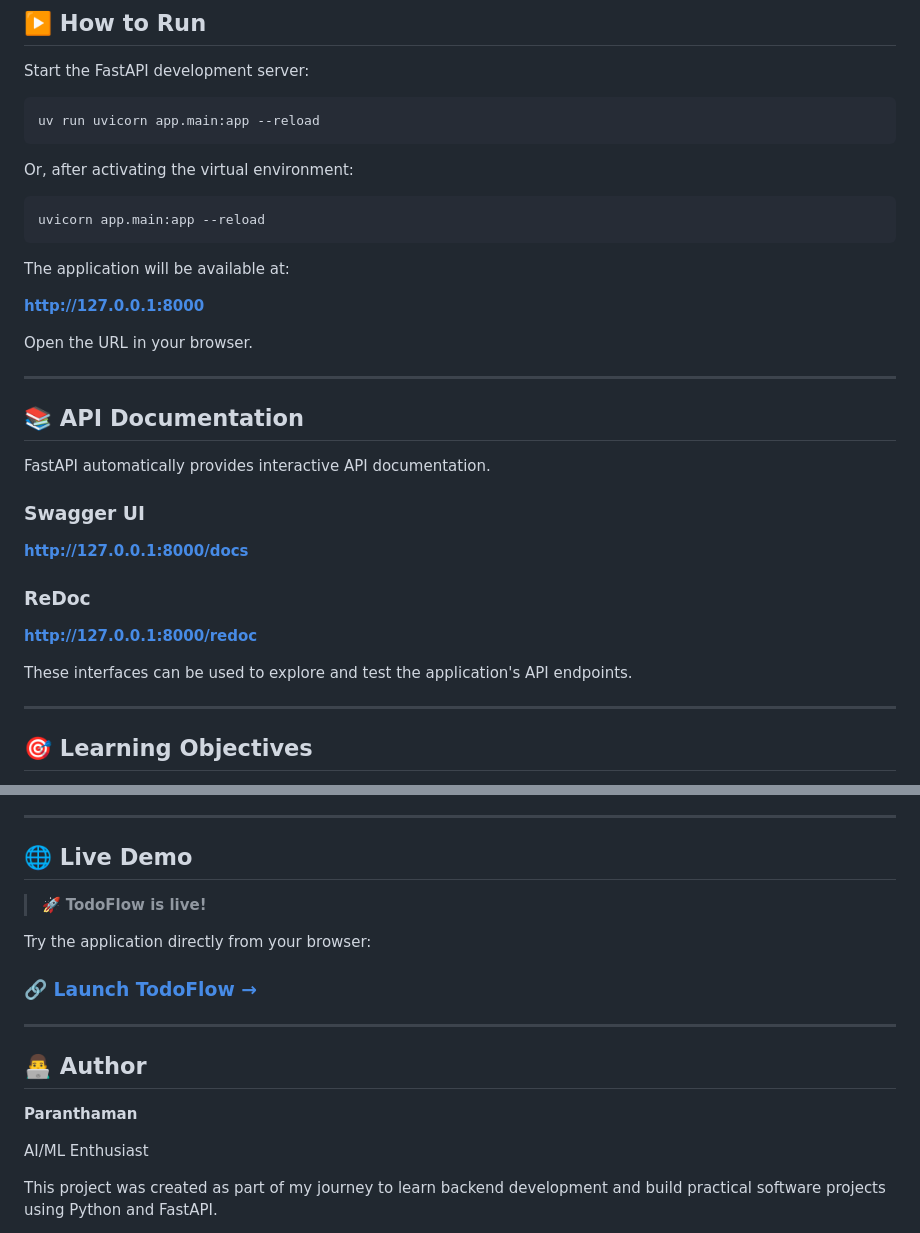
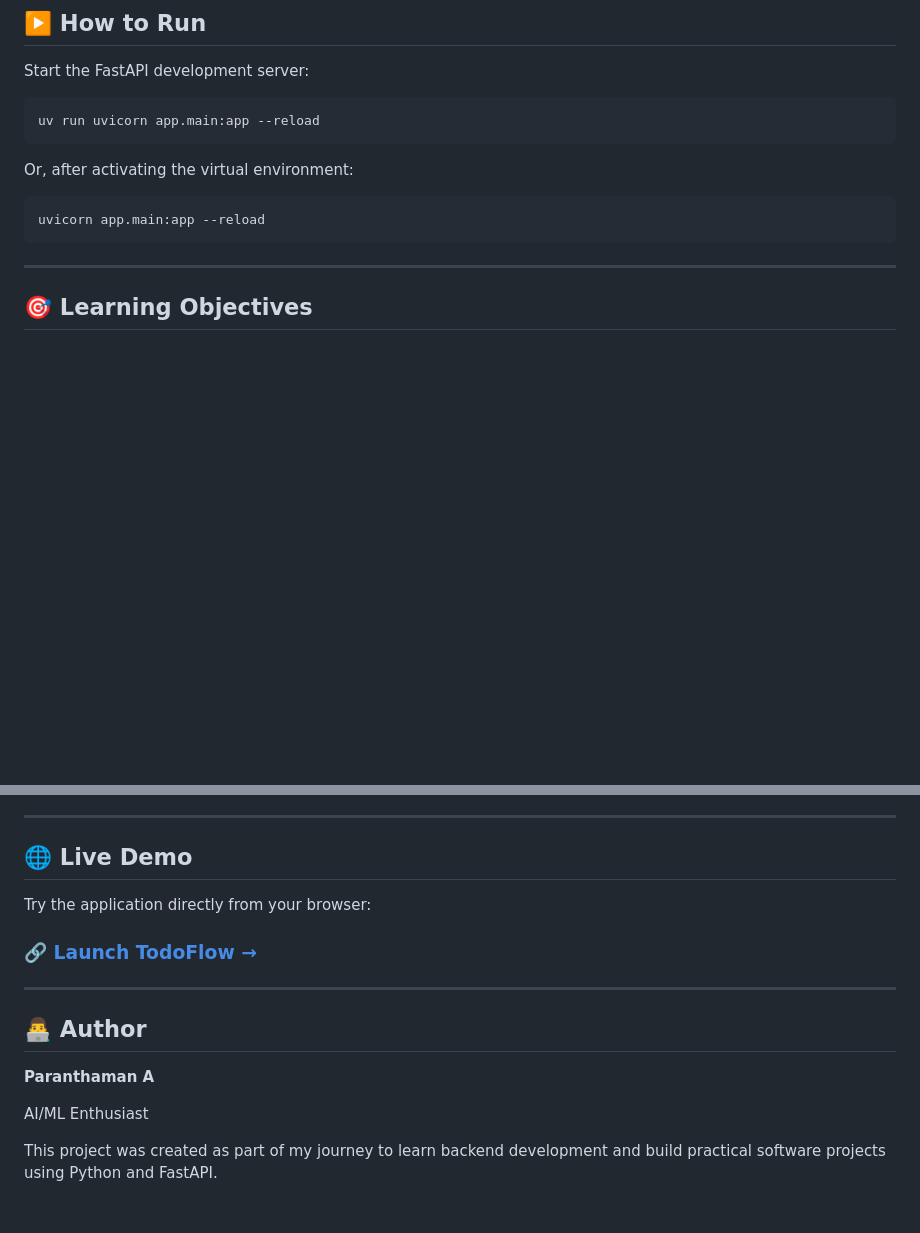
Before and after one commit to Paranthaman654A/TodoFlow---fastapi, a Markdown page: README.md, 2 parts joined by grey strips. Drawn GitHub-style; blank space fills up the shorter version.

````diff
--- a/README.md
+++ b/README.md
@@ -120,29 +120,6 @@ Or, after activating the virtual environment:
 ```bash
 uvicorn app.main:app --reload
 ```
-
-The application will be available at:
-
-**http://127.0.0.1:8000**
-
-Open the URL in your browser.
-
----
-
-## 📚 API Documentation
-
-FastAPI automatically provides interactive API documentation.
-
-### Swagger UI
-
-**http://127.0.0.1:8000/docs**
-
-### ReDoc
-
-**http://127.0.0.1:8000/redoc**
-
-These interfaces can be used to explore and test the application's API endpoints.
-
 ---
 
 ## 🎯 Learning Objectives
@@ -174,19 +151,15 @@ This project was developed to gain practical experience with:
 
 ## 🌐 Live Demo
 
-> 🚀 **TodoFlow is live!**
-
 Try the application directly from your browser:
 
 ### 🔗 [Launch TodoFlow →](https://todoflow-fwiu.onrender.com/)
-
-
 
 ---
 
 ## 👨‍💻 Author
 
-**Paranthaman**
+**Paranthaman A**
 
 AI/ML Enthusiast
 
````
